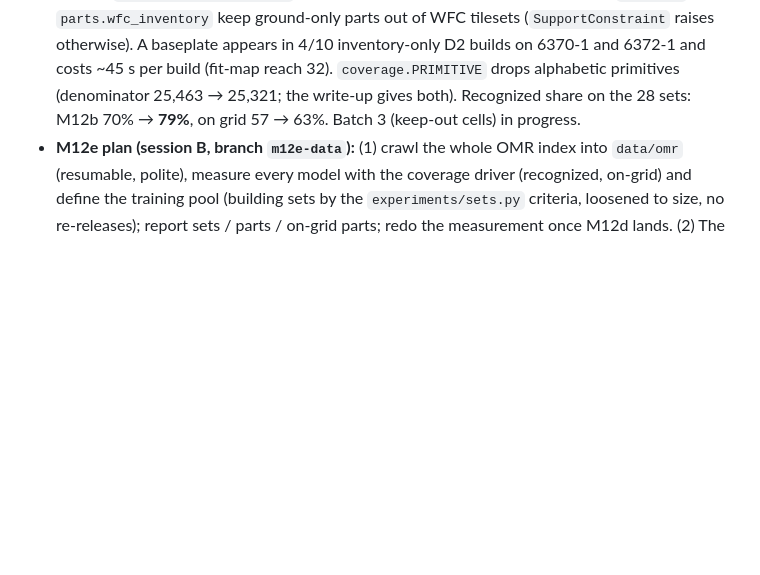
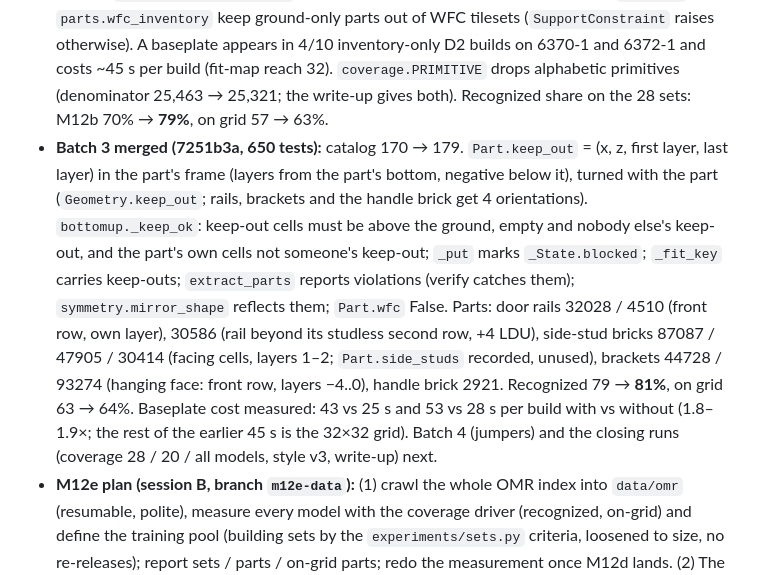
Before and after one commit to macint0/brick-wfc, a Markdown page: CLAUDE.md, the part around the change. Rendered like a GitHub page; blank space fills up the shorter version.

Commit message:
CLAUDE.md: M12d batch 3 merged (keep-out cells, catalog 179, 81% recognized on the 28 sets, baseplate cost 1.8-1.9x)

```diff
--- a/CLAUDE.md
+++ b/CLAUDE.md
@@ -521,7 +521,18 @@ open; nothing changes there now.
   `Part.wfc` / `parts.wfc_inventory` keep ground-only parts out of WFC tilesets (`SupportConstraint` raises otherwise).
   A baseplate appears in 4/10 inventory-only D2 builds on 6370-1 and 6372-1 and costs ~45 s per build (fit-map reach
   32). `coverage.PRIMITIVE` drops alphabetic primitives (denominator 25,463 → 25,321; the write-up gives both).
-  Recognized share on the 28 sets: M12b 70% → **79%**, on grid 57 → 63%. Batch 3 (keep-out cells) in progress.
+  Recognized share on the 28 sets: M12b 70% → **79%**, on grid 57 → 63%.
+- **Batch 3 merged (7251b3a, 650 tests):** catalog 170 → 179. `Part.keep_out` = (x, z, first layer, last layer) in the
+  part's frame (layers from the part's bottom, negative below it), turned with the part (`Geometry.keep_out`; rails,
+  brackets and the handle brick get 4 orientations). `bottomup._keep_ok`: keep-out cells must be above the ground, empty
+  and nobody else's keep-out, and the part's own cells not someone's keep-out; `_put` marks `_State.blocked`; `_fit_key`
+  carries keep-outs; `extract_parts` reports violations (verify catches them); `symmetry.mirror_shape` reflects them;
+  `Part.wfc` False. Parts: door rails 32028 / 4510 (front row, own layer), 30586 (rail beyond its studless second row,
+  +4 LDU), side-stud bricks 87087 / 47905 / 30414 (facing cells, layers 1–2; `Part.side_studs` recorded, unused),
+  brackets 44728 / 93274 (hanging face: front row, layers −4..0), handle brick 2921. Recognized 79 → **81%**, on grid
+  63 → 64%. Baseplate cost measured: 43 vs 25 s and 53 vs 28 s per build with vs without (1.8–1.9×; the rest of the
+  earlier 45 s is the 32×32 grid). Batch 4 (jumpers) and the closing runs (coverage 28 / 20 / all models, style v3,
+  write-up) next.
 - **M12e plan (session B, branch `m12e-data`):** (1) crawl the whole OMR index into `data/omr` (resumable, polite),
   measure every model with the coverage driver (recognized, on-grid) and define the training pool (building sets by
   the `experiments/sets.py` criteria, loosened to size, no re-releases); report sets / parts / on-grid parts; redo the
```
